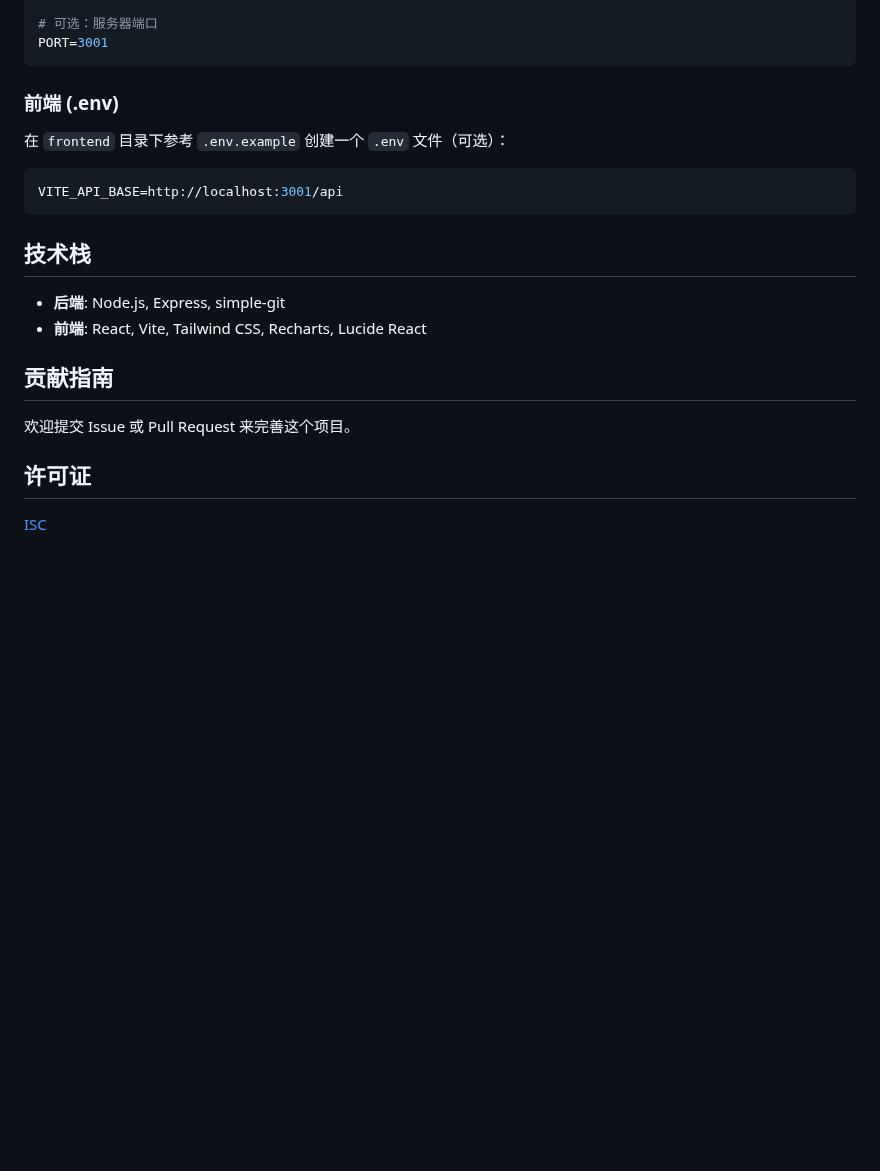
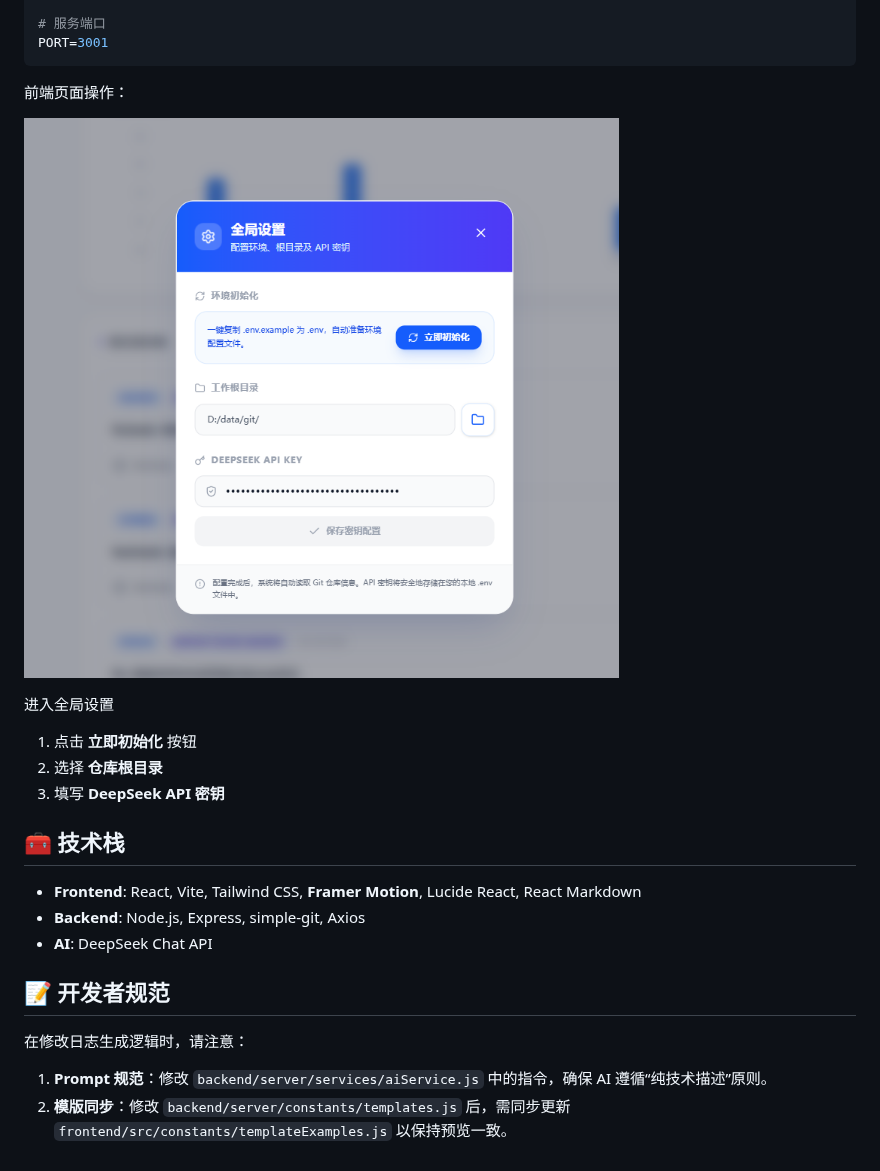
Before and after one commit to 2874843302/git-log-generator, a Markdown page: README.md, the part around one of its changes. GitHub-like rendering; pictures changed too: img_1.png (added); blank space fills up the shorter version.

````diff
--- a/README.md
+++ b/README.md
@@ -82,26 +64,25 @@ DEEPSEEK_API_KEY=your_api_key_here
 BASE_REPO_DIR=D:\your\projects\path
 
-# 可选：服务器端口
+# 服务端口
 PORT=3001
 ```
+前端页面操作：
 
-### 前端 (.env)
+![img_1.png](img_1.png)
 
-在 `frontend` 目录下参考 `.env.example` 创建一个 `.env` 文件（可选）：
+进入全局设置
+1. 点击 **立即初始化** 按钮
+2. 选择 **仓库根目录**
+3. 填写 **DeepSeek API 密钥**
 
-```env
-VITE_API_BASE=http://localhost:3001/api
-```
+## 🧰 技术栈
 
-## 技术栈
+- **Frontend**: React, Vite, Tailwind CSS, **Framer Motion**, Lucide React, React Markdown
+- **Backend**: Node.js, Express, simple-git, Axios
+- **AI**: DeepSeek Chat API
 
-- **后端**: Node.js, Express, simple-git
-- **前端**: React, Vite, Tailwind CSS, Recharts, Lucide React
+## 📝 开发者规范
 
-## 贡献指南
-
-欢迎提交 Issue 或 Pull Request 来完善这个项目。
-
-## 许可证
-
-[ISC](LICENSE)
+在修改日志生成逻辑时，请注意：
+1. **Prompt 规范**：修改 `backend/server/services/aiService.js` 中的指令，确保 AI 遵循“纯技术描述”原则。
+2. **模版同步**：修改 `backend/server/constants/templates.js` 后，需同步更新 `frontend/src/constants/templateExamples.js` 以保持预览一致。
````
Also changed, not shown: other parts of README.md (+34 -52 lines), 7 other files.
